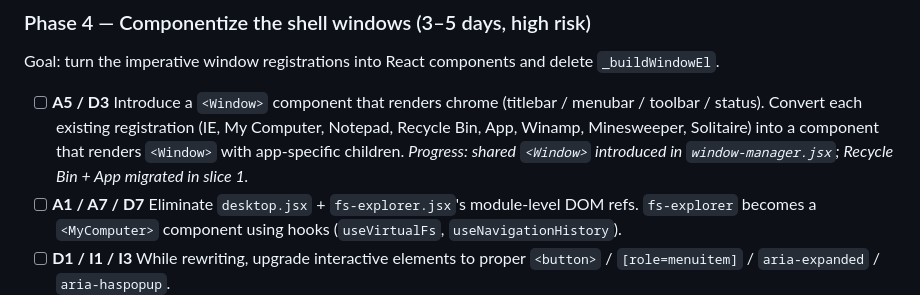
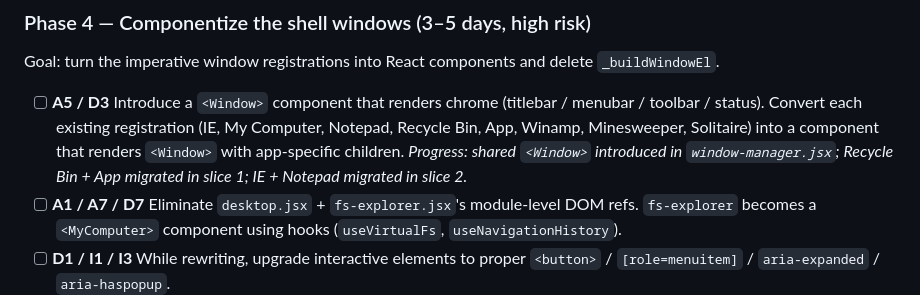
Before and after one commit to tauzen/windoes, a Markdown page: docs/code-quality-roadmap.md, the part around the change. Rendered like a GitHub page.

Commit message:
docs: note phase 4 slice-2 migration progress

```diff
--- a/docs/code-quality-roadmap.md
+++ b/docs/code-quality-roadmap.md
@@ -195,7 +195,7 @@ Goal: make `WindoesApp.state` the single source of truth for window lifecycle an
 
 Goal: turn the imperative window registrations into React components and delete `_buildWindowEl`.
 
-- [ ] **A5 / D3** Introduce a `<Window>` component that renders chrome (titlebar / menubar / toolbar / status). Convert each existing registration (IE, My Computer, Notepad, Recycle Bin, App, Winamp, Minesweeper, Solitaire) into a component that renders `<Window>` with app-specific children. _Progress: shared `<Window>` introduced in `window-manager.jsx`; Recycle Bin + App migrated in slice 1._
+- [ ] **A5 / D3** Introduce a `<Window>` component that renders chrome (titlebar / menubar / toolbar / status). Convert each existing registration (IE, My Computer, Notepad, Recycle Bin, App, Winamp, Minesweeper, Solitaire) into a component that renders `<Window>` with app-specific children. _Progress: shared `<Window>` introduced in `window-manager.jsx`; Recycle Bin + App migrated in slice 1; IE + Notepad migrated in slice 2._
 - [ ] **A1 / A7 / D7** Eliminate `desktop.jsx` + `fs-explorer.jsx`'s module-level DOM refs. `fs-explorer` becomes a `<MyComputer>` component using hooks (`useVirtualFs`, `useNavigationHistory`).
 - [ ] **D1 / I1 / I3** While rewriting, upgrade interactive elements to proper `<button>` / `[role=menuitem]` / `aria-expanded` / `aria-haspopup`.
 - [ ] **D2** Replace `flushSync` in `renderInto` with a regular React `setState`; keep a `flushSync` wrapper only for the tests that depend on synchronous DOM updates (or migrate those assertions to `waitFor`).
```
